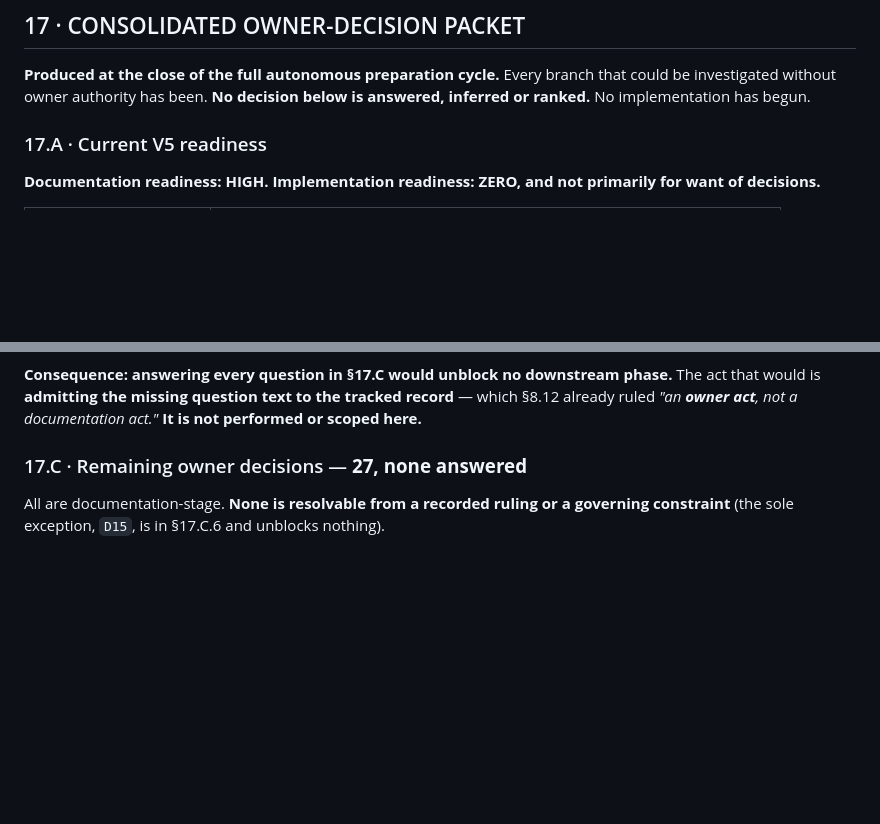
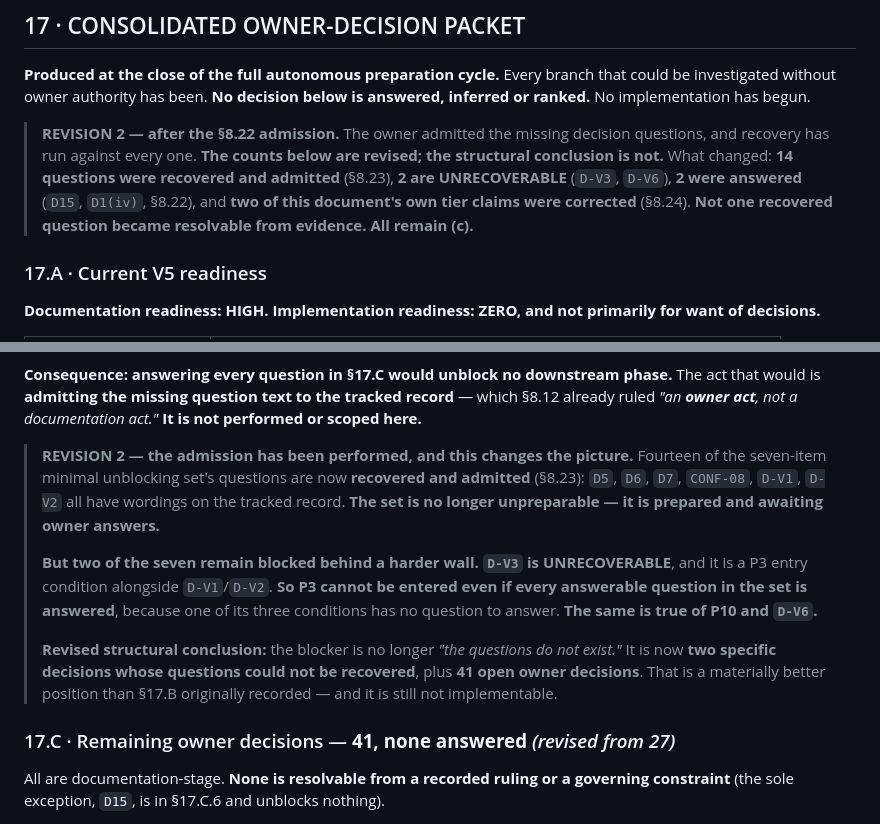
Before and after one commit to akutonsol/12circlefitness, a Markdown page: docs/V5_PROGRAMME_DEFINITION.md, 2 parts joined by grey strips. GitHub-like rendering; blank space fills up the shorter version.

```diff
--- a/docs/V5_PROGRAMME_DEFINITION.md
+++ b/docs/V5_PROGRAMME_DEFINITION.md
@@ -2617,6 +2617,13 @@ ID. Same class of trap as the `D11` binary-asset match recorded at §8.12.)*
 investigated without owner authority has been. **No decision below is answered, inferred or
 ranked.** No implementation has begun.
 
+> **REVISION 2 — after the §8.22 admission.** The owner admitted the missing decision questions,
+> and recovery has run against every one. **The counts below are revised; the structural conclusion
+> is not.** What changed: **14 questions were recovered and admitted** (§8.23), **2 are
+> UNRECOVERABLE** (`D-V3`, `D-V6`), **2 were answered** (`D15`, `D1(iv)`, §8.22), and **two of this
+> document's own tier claims were corrected** (§8.24). **Not one recovered question became
+> resolvable from evidence. All remain (c).**
+
 ### 17.A · Current V5 readiness
 
 **Documentation readiness: HIGH. Implementation readiness: ZERO, and not primarily for want of
@@ -2645,7 +2652,22 @@ decisions.**
 would is **admitting the missing question text to the tracked record** — which §8.12 already ruled
 *"an **owner act**, not a documentation act."* **It is not performed or scoped here.**
 
-### 17.C · Remaining owner decisions — **27, none answered**
+> **REVISION 2 — the admission has been performed, and this changes the picture.** Fourteen of the
+> seven-item minimal unblocking set's questions are now **recovered and admitted** (§8.23):
+> `D5`, `D6`, `D7`, `CONF-08`, `D-V1`, `D-V2` all have wordings on the tracked record.
+> **The set is no longer unpreparable — it is prepared and awaiting owner answers.**
+>
+> **But two of the seven remain blocked behind a harder wall.** **`D-V3` is UNRECOVERABLE**, and it
+> is a P3 entry condition alongside `D-V1`/`D-V2`. **So P3 cannot be entered even if every
+> answerable question in the set is answered**, because one of its three conditions has no question
+> to answer. **The same is true of P10 and `D-V6`.**
+>
+> **Revised structural conclusion:** the blocker is no longer *"the questions do not exist."* It is
+> now **two specific decisions whose questions could not be recovered**, plus **41 open owner
+> decisions**. That is a materially better position than §17.B originally recorded — and it is
+> still not implementable.
+
+### 17.C · Remaining owner decisions — **41, none answered** *(revised from 27)*
 
 All are documentation-stage. **None is resolvable from a recorded ruling or a governing constraint**
 (the sole exception, `D15`, is in §17.C.6 and unblocks nothing).
```
Also changed, not shown: other parts of docs/V5_PROGRAMME_DEFINITION.md (+44 -3 lines).
